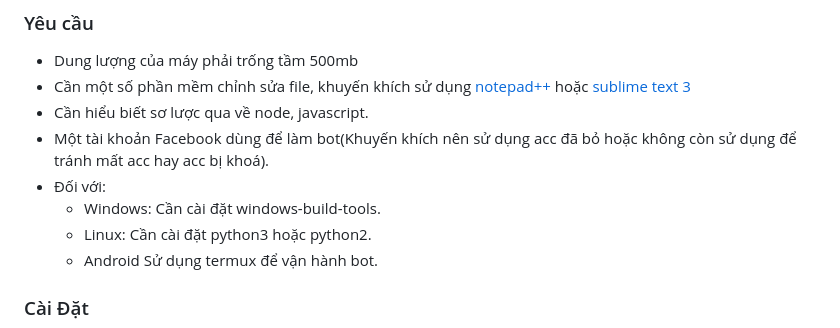
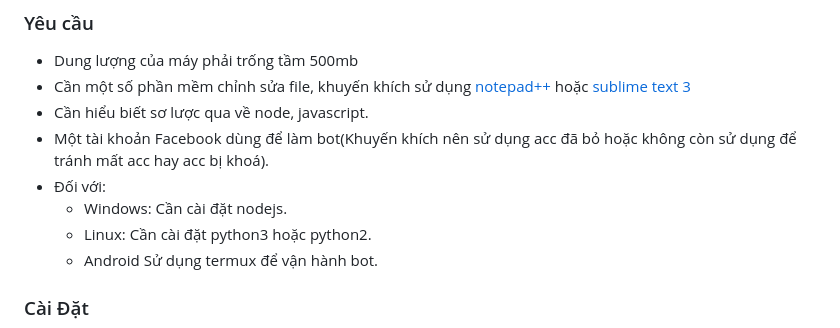
Before and after one commit to manhict/Sky_Bot, a Markdown page: README.md, the part around the change. Rendered like a GitHub page.

```diff
--- a/README.md
+++ b/README.md
@@ -59,7 +59,7 @@ Sau đây là các bước cơ bản để có thể cài đặt và vận hành
 - Cần hiểu biết sơ lược qua về node, javascript.
 - Một tài khoản Facebook dùng để làm bot(Khuyến khích nên sử dụng acc đã bỏ hoặc không còn sử dụng để tránh mất acc hay acc bị khoá).
 - Đối với:
-    - Windows: Cần cài đặt windows-build-tools.
+    - Windows: Cần cài đặt nodejs.
     - Linux: Cần cài đặt python3 hoặc python2.
     - Android Sử dụng termux để vận hành bot.
 
```
